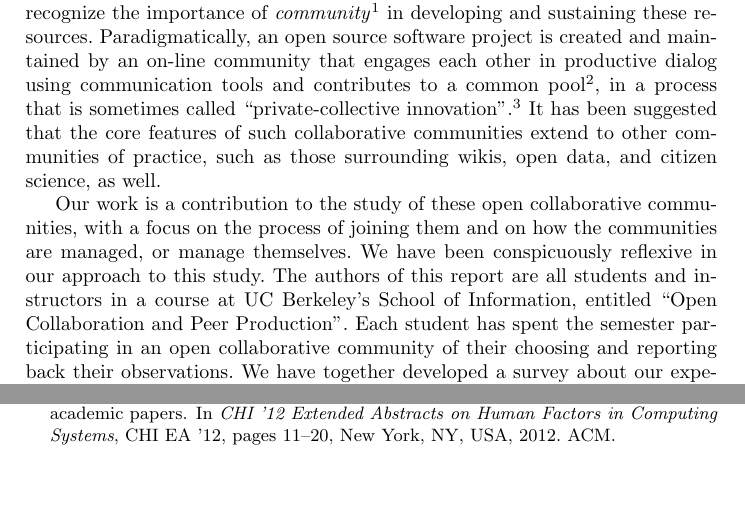
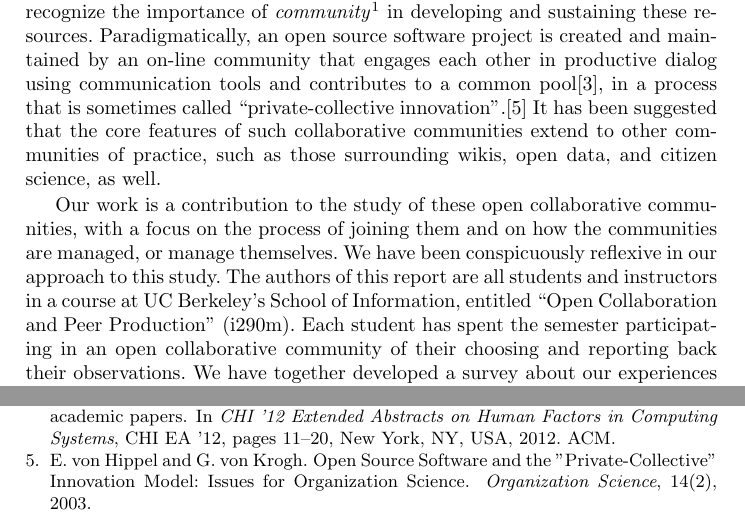
Before and after one commit to sbenthall/i290m-ocpp-site, a LaTeX thesis (report/collective_report.tex, which reads report/chapters/010_intro.tex): two parts of pages 2 and 15 of 15 before the commit and two parts of pages 2 and 16 of 16 after it, joined at a grey line, cut so that both start at the same text, the shorter picture padded with empty space. Compiled offline with pdfLaTeX.

Commit message:
updated some citations

```diff
--- a/report/chapters/010_intro.tex
+++ b/report/chapters/010_intro.tex
@@ -3,9 +3,9 @@
 Open collaboration and peer production systems comprise a significant
 part of infrastructure and content on the Internet.
 Practicioners within these systems recognize the importance of
-\emph{community}\footnote{Fogel, K. \cite{Producing Open Source Software}} in developing and sustaining these resources.
+\emph{community}\footnote{Fogel, K., Producing Open Source Software, \url{http://producingoss.com/en/technical-infrastructure.html}} in developing and sustaining these resources.
 Paradigmatically, an open source software project is created and maintained by an on-line community that engages each other in productive dialog using communication tools and contributes to
-a common pool\footnote{some references to ``common pool'' resources, from Coye's CMC syllabus}, in a process that is sometimes called ``private-collective innovation''.\footnote{Gulley, N. and Lakhani, K. R. The determinants of individual performance and collective value in Private-Collective software innovation. Social Science Research Network Working Paper Series (2010)}
+a common pool\cite{ostrom1990}, in a process that is sometimes called ``private-collective innovation''.\cite{vonhippel2003oss}
 It has been suggested that the core features of such collaborative
 communities extend to other communities of practice, such as those
 surrounding wikis, open data, and citizen science, as well.
@@ -15,11 +15,10 @@ communities, with a focus on the process of joining them and on how
 the communities are managed, or manage themselves.
 We have been conspicuously reflexive in our approach to this study.
 The authors of this report are all students and instructors in a
-course at UC Berkeley's School of Information, entitled ``Open Collaboration and Peer Production''.
+course at UC Berkeley's School of Information, entitled ``Open Collaboration and Peer Production'' (i290m).
 Each student has spent the semester participating in an open
 collaborative community of their choosing and reporting back
-their observations.
-We have together developed a survey about our experiences joining
+their observations. We have together developed a survey about our experiences joining
 these projects, and the projects' organization and demographics.
 By administering this survey to ourselves, we have surfaced data
 that samples across a wide range of communities and researcher experiences.
```
